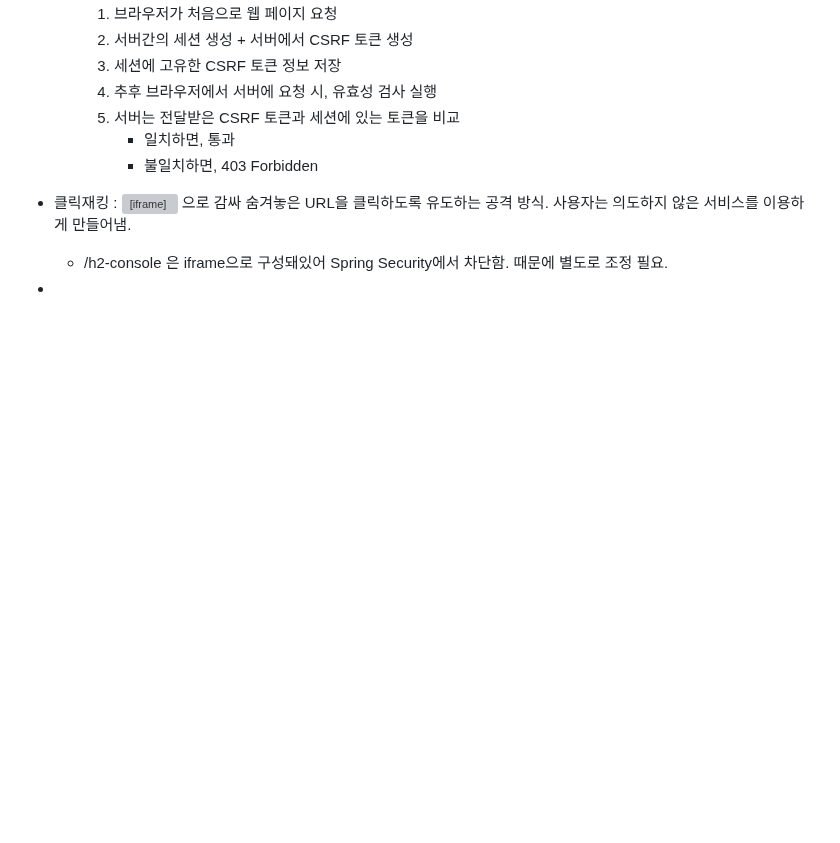
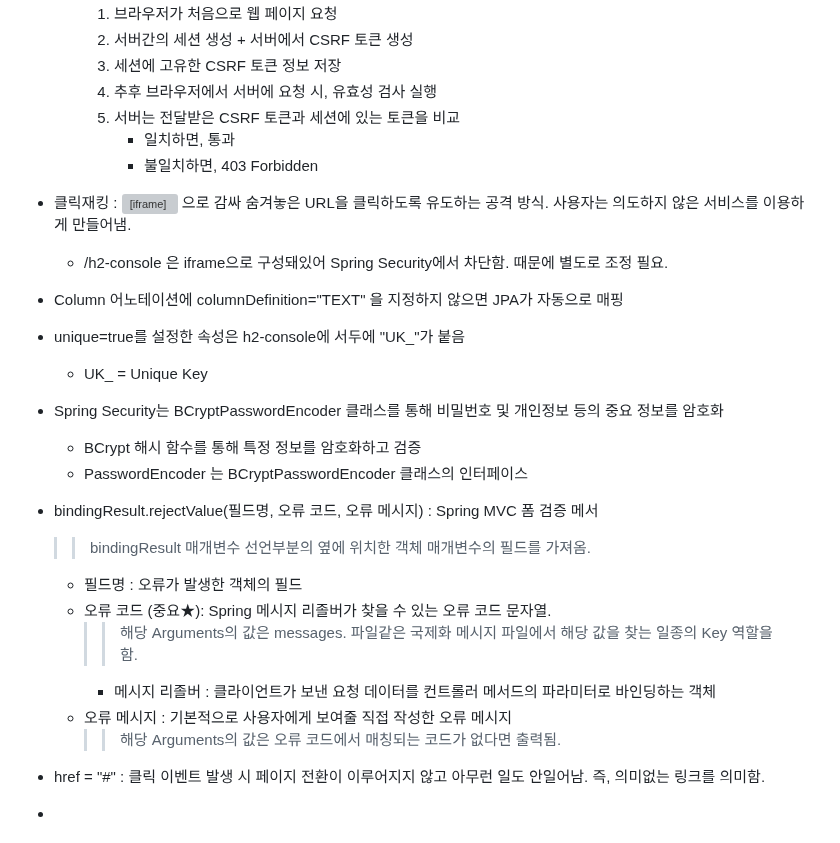
Before and after one commit to Song-Jihan/JumpToSpringBoot3, a Markdown page: What_I_Didn't_Know_Organziation.md, the part around the change. Rendered like a GitHub page; blank space fills up the shorter version; grey boxes are pictures that could not be loaded.

```diff
--- a/What_I_Didn't_Know_Organziation.md
+++ b/What_I_Didn't_Know_Organziation.md
@@ -193,4 +193,29 @@
   * /h2-console 은 iframe으로 구성돼있어 Spring Security에서 차단함. 때문에 별도로 조정 필요.
 
 
+* Column 어노테이션에 columnDefinition="TEXT" 을 지정하지 않으면 JPA가 자동으로 매핑
+
+
+* unique=true를 설정한 속성은 h2-console에 서두에 "UK_"가 붙음
+  * UK_ = Unique Key
+
+
+* Spring Security는 BCryptPasswordEncoder 클래스를 통해 비밀번호 및 개인정보 등의 중요 정보를 암호화
+  * BCrypt 해시 함수를 통해 특정 정보를 암호화하고 검증
+  * PasswordEncoder 는 BCryptPasswordEncoder 클래스의 인터페이스
+
+
+* bindingResult.rejectValue(필드명, 오류 코드, 오류 메시지) : Spring MVC 폼 검증 메서
+  >> bindingResult 매개변수 선언부분의 옆에 위치한 객체 매개변수의 필드를 가져옴.
+  * 필드명 : 오류가 발생한 객체의 필드
+  * 오류 코드 (중요★): Spring 메시지 리졸버가 찾을 수 있는 오류 코드 문자열.
+    >> 해당 Arguments의 값은 messages. 파일같은 국제화 메시지 파일에서 해당 값을 찾는 일종의 Key 역할을 함.
+    * 메시지 리졸버 : 클라이언트가 보낸 요청 데이터를 컨트롤러 메서드의 파라미터로 바인딩하는 객체
+  * 오류 메시지 : 기본적으로 사용자에게 보여줄 직접 작성한 오류 메시지
+    >> 해당 Arguments의 값은 오류 코드에서 매칭되는 코드가 없다면 출력됨.
+
+
+* href = "#" : 클릭 이벤트 발생 시 페이지 전환이 이루어지지 않고 아무런 일도 안일어남. 즉, 의미없는 링크를 의미함.
+
+
 *
```
